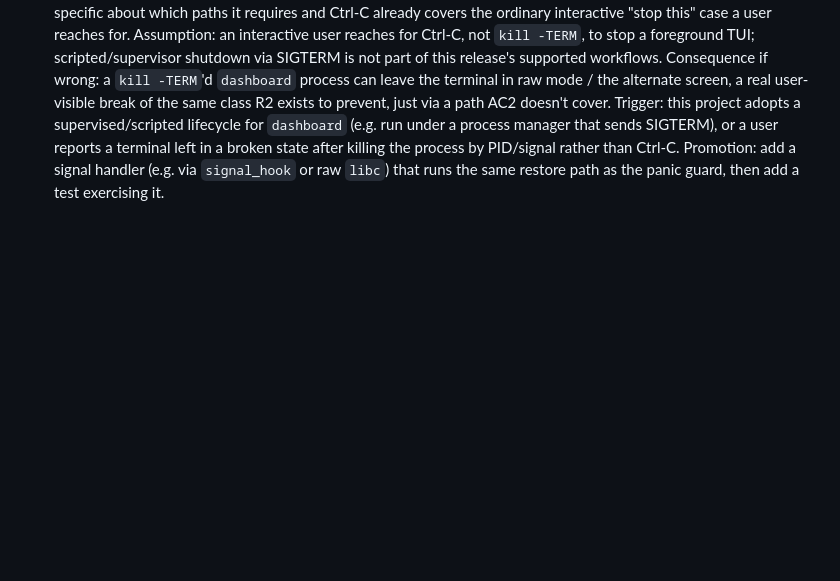
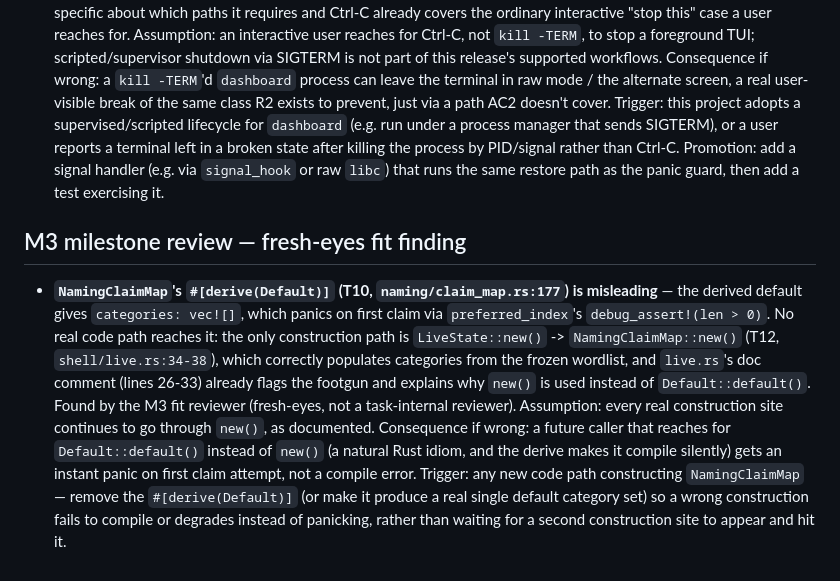
Before and after one commit to madaboutcode/opencode-bridge, a Markdown page: tasks/2026-09-02-opencode-dashboard/deferred.md, the part around the change. Drawn GitHub-style; blank space fills up the shorter version.

```diff
--- a/tasks/2026-09-02-opencode-dashboard/deferred.md
+++ b/tasks/2026-09-02-opencode-dashboard/deferred.md
@@ -215,3 +215,24 @@ or implementer actually found and judged real.
   by PID/signal rather than Ctrl-C. Promotion: add a signal handler (e.g.
   via `signal_hook` or raw `libc`) that runs the same restore path as the
   panic guard, then add a test exercising it.
+
+## M3 milestone review — fresh-eyes fit finding
+
+- **`NamingClaimMap`'s `#[derive(Default)]` (T10, `naming/claim_map.rs:177`)
+  is misleading** — the derived default gives `categories: vec![]`, which
+  panics on first claim via `preferred_index`'s `debug_assert!(len > 0)`.
+  No real code path reaches it: the only construction path is
+  `LiveState::new()` -> `NamingClaimMap::new()` (T12, `shell/live.rs:34-38`),
+  which correctly populates categories from the frozen wordlist, and
+  `live.rs`'s doc comment (lines 26-33) already flags the footgun and
+  explains why `new()` is used instead of `Default::default()`. Found by
+  the M3 fit reviewer (fresh-eyes, not a task-internal reviewer). Assumption:
+  every real construction site continues to go through `new()`, as
+  documented. Consequence if wrong: a future caller that reaches for
+  `Default::default()` instead of `new()` (a natural Rust idiom, and the
+  derive makes it compile silently) gets an instant panic on first claim
+  attempt, not a compile error. Trigger: any new code path constructing
+  `NamingClaimMap` — remove the `#[derive(Default)]` (or make it produce a
+  real single default category set) so a wrong construction fails to
+  compile or degrades instead of panicking, rather than waiting for a
+  second construction site to appear and hit it.
```
Also changed, not shown: tasks/2026-09-02-opencode-dashboard/decisions.md (+39 -2 lines), 1 other file.
